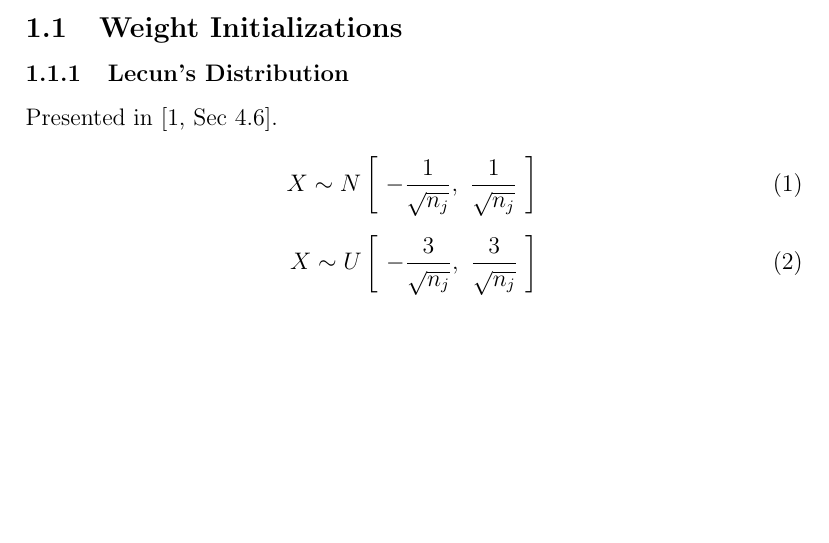
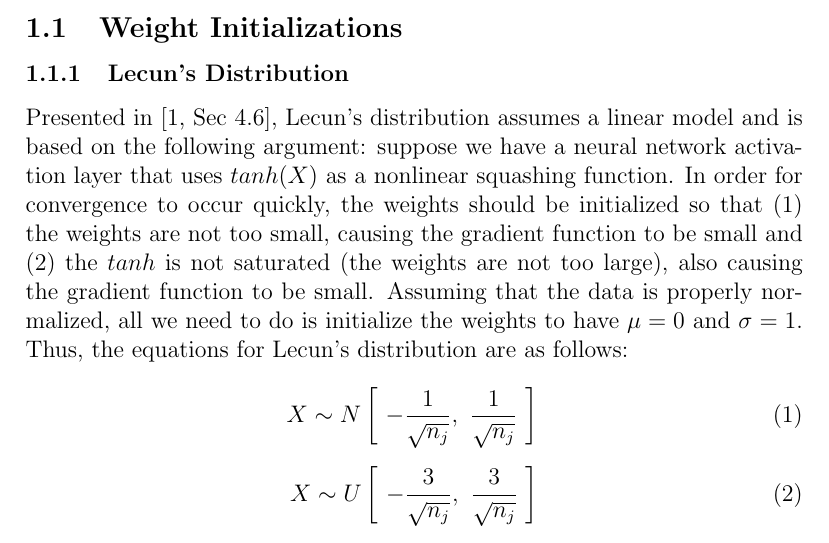
Before and after one commit to claymcleod/opendnn, a LaTeX document (notes/src/notes.tex): part of page 1 of 2, cut so that both start at the same text, the shorter picture padded with empty space. Compiled offline with pdfLaTeX.

Commit message:
added papers.

```diff
--- a/notes/src/notes.tex
+++ b/notes/src/notes.tex
@@ -13,7 +13,8 @@
 
 \subsubsection{Lecun's Distribution}
 
-Presented in \cite[Sec 4.6]{efficient-backprop}.
+Presented in \cite[Sec 4.6]{efficient-backprop}, Lecun's distribution assumes a linear model and is based on the following argument: suppose we have a neural network activation layer that uses $tanh(X)$ as a nonlinear squashing function. In order for convergence to occur quickly, the weights should be initialized so that (1) the weights are not too small, causing the gradient function to be small and (2) the $tanh$ is not saturated (the weights are not too large), also causing
+the gradient function to be small. Assuming that the data is properly normalized, all we need to do is initialize the weights to have $\mu=0$ and $\sigma=1$. Thus, the equations for Lecun's distribution are as follows:
 
 \begin{equation}
     X \sim N \left[~-\frac{1}{\sqrt{n_{j}}},~\frac{1}{\sqrt{n_{j}}}~\right]\\
```
Also changed, not shown: notes/out/notes.pdf, notes/out/notes.ps, papers/README.txt.
